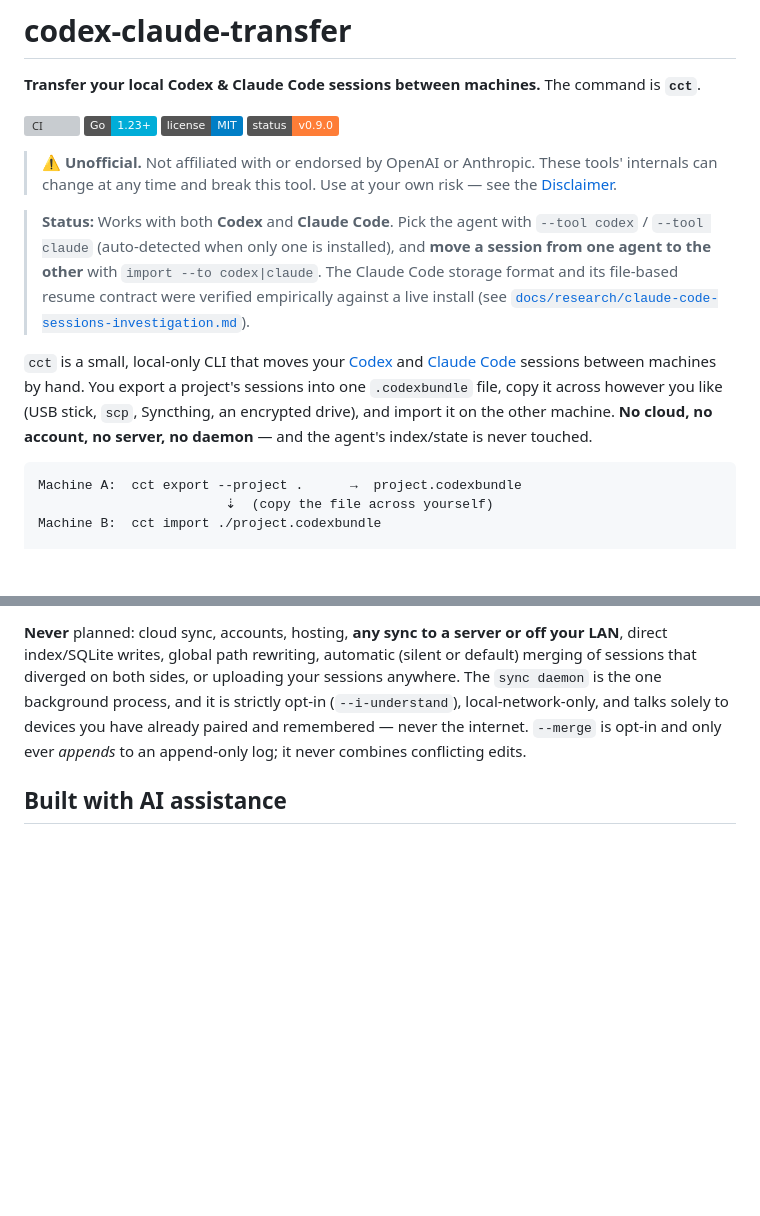
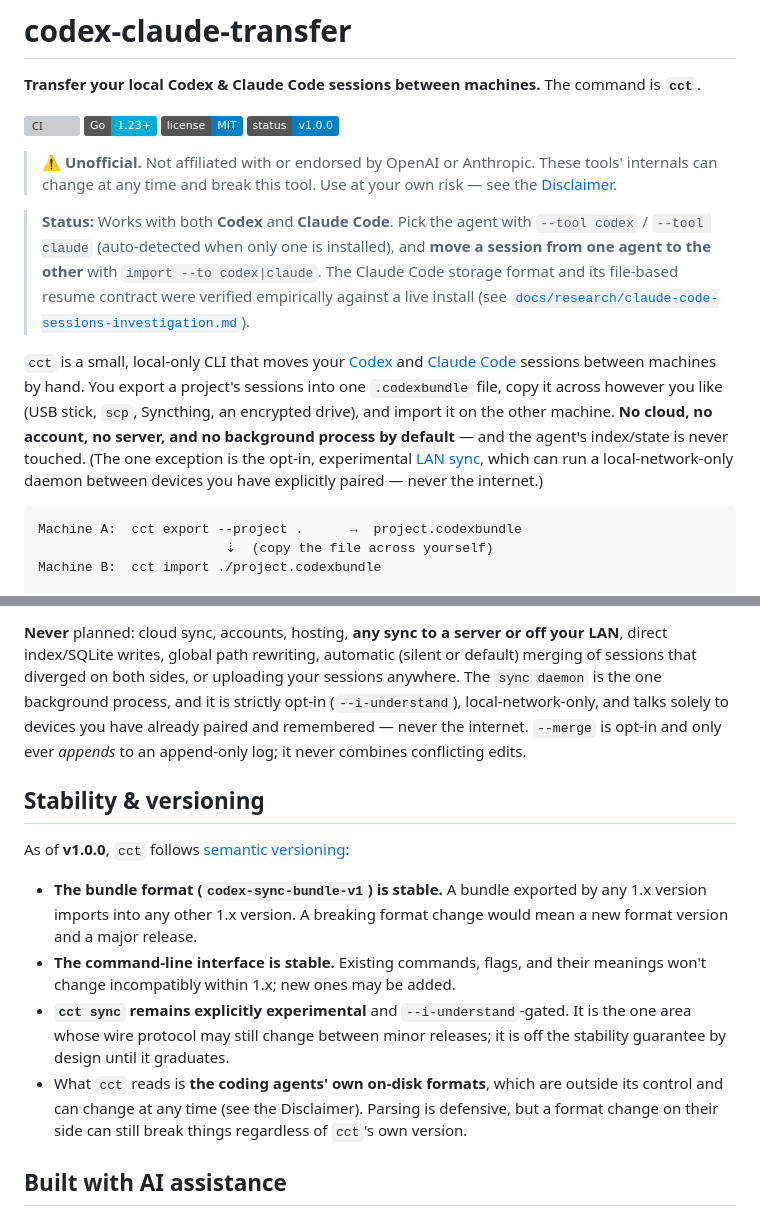
Before and after one commit to ahmojo/codex-claude-transfer, a Markdown page: README.md, 2 parts joined by grey strips. Drawn GitHub-style; badges without logos; blank space fills up the shorter version; grey boxes are pictures that could not be loaded.

Commit message:
Release v1.0.0: stable API & bundle-format commitment
First stable release. No functional changes from v0.9.0 — this marks a semantic-
versioning commitment: the bundle format (codex-sync-bundle-v1) and the CLI are
stable across the 1.x line. `cct sync` stays explicitly experimental and outside
the guarantee until it graduates.

Touch-ups:
- README: status badge -> v1.0.0; new "Stability & versioning" section; corrected
  the header's "no daemon" claim (v0.9 added the opt-in, LAN-only sync daemon).
- CHANGELOG: [1.0.0] entry.
- Includes the go-isatty 0.0.20 -> 0.0.22 bump merged since v0.9.0.

Co-Authored-By: Claude Opus 4.8 <noreply@anthropic.com>

````diff
--- a/README.md
+++ b/README.md
@@ -6,7 +6,7 @@ The command is **`cct`**.
 ![CI](https://github.com/ahmojo/codex-claude-transfer/actions/workflows/ci.yml/badge.svg)
 ![Go](https://img.shields.io/badge/Go-1.23%2B-00ADD8?logo=go)
 ![License](https://img.shields.io/badge/license-MIT-blue)
-![Status](https://img.shields.io/badge/status-v0.9.0-orange)
+![Status](https://img.shields.io/badge/status-v1.0.0-blue)
 
 > ⚠️ **Unofficial.** Not affiliated with or endorsed by OpenAI or Anthropic.
 > These tools' internals can change at any time and break this tool. Use at your
@@ -24,8 +24,11 @@ The command is **`cct`**.
 [Claude Code](https://github.com/anthropics/claude-code) sessions between machines
 by hand. You export a project's sessions into one `.codexbundle` file, copy it
 across however you like (USB stick, `scp`, Syncthing, an encrypted drive), and
-import it on the other machine. **No cloud, no account, no server, no daemon** —
-and the agent's index/state is never touched.
+import it on the other machine. **No cloud, no account, no server, and no background
+process by default** — and the agent's index/state is never touched. (The one
+exception is the opt-in, experimental [LAN sync](#lan-sync-experimental), which can
+run a local-network-only daemon between devices you have explicitly paired — never
+the internet.)
 
 ```text
 Machine A:  cct export --project .      →  project.codexbundle
@@ -516,6 +519,23 @@ strictly opt-in (`--i-understand`), local-network-only, and talks solely to devi
 you have already paired and remembered — never the internet. `--merge` is opt-in
 and only ever *appends* to an append-only log; it never combines conflicting edits.
 
+## Stability & versioning
+
+As of **v1.0.0**, `cct` follows [semantic versioning](https://semver.org/):
+
+- **The bundle format (`codex-sync-bundle-v1`) is stable.** A bundle exported by
+  any 1.x version imports into any other 1.x version. A breaking format change
+  would mean a new format version and a major release.
+- **The command-line interface is stable.** Existing commands, flags, and their
+  meanings won't change incompatibly within 1.x; new ones may be added.
+- **`cct sync` remains explicitly experimental** and `--i-understand`-gated. It is
+  the one area whose wire protocol may still change between minor releases; it is
+  off the stability guarantee by design until it graduates.
+- What `cct` reads is **the coding agents' own on-disk formats**, which are outside
+  its control and can change at any time (see the Disclaimer). Parsing is defensive,
+  but a format change on their side can still break things regardless of `cct`'s
+  own version.
+
 ## Built with AI assistance
 
 Largely implemented with Claude Opus 4.8 under the maintainer's direction (design,
````
Also changed, not shown: CHANGELOG.md (+17 -0 lines).
